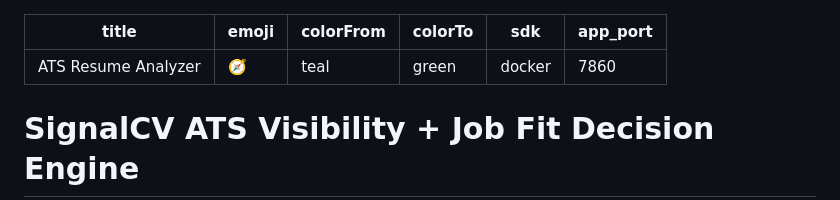
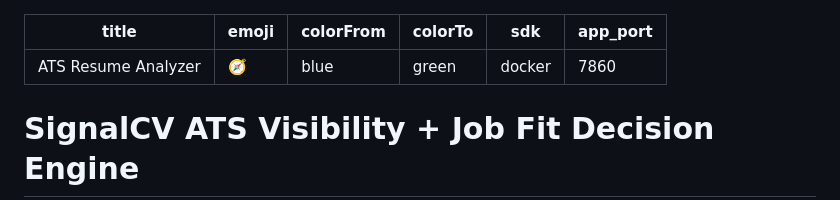
Before and after one commit to qyam23/ats_resume_analyzer, a Markdown page: README.md, the part around the change. GitHub-like rendering.

Commit message:
fix HF color metadata

```diff
--- a/README.md
+++ b/README.md
@@ -1,7 +1,7 @@
 ---
 title: ATS Resume Analyzer
 emoji: 🧭
-colorFrom: teal
+colorFrom: blue
 colorTo: green
 sdk: docker
 app_port: 7860
```
